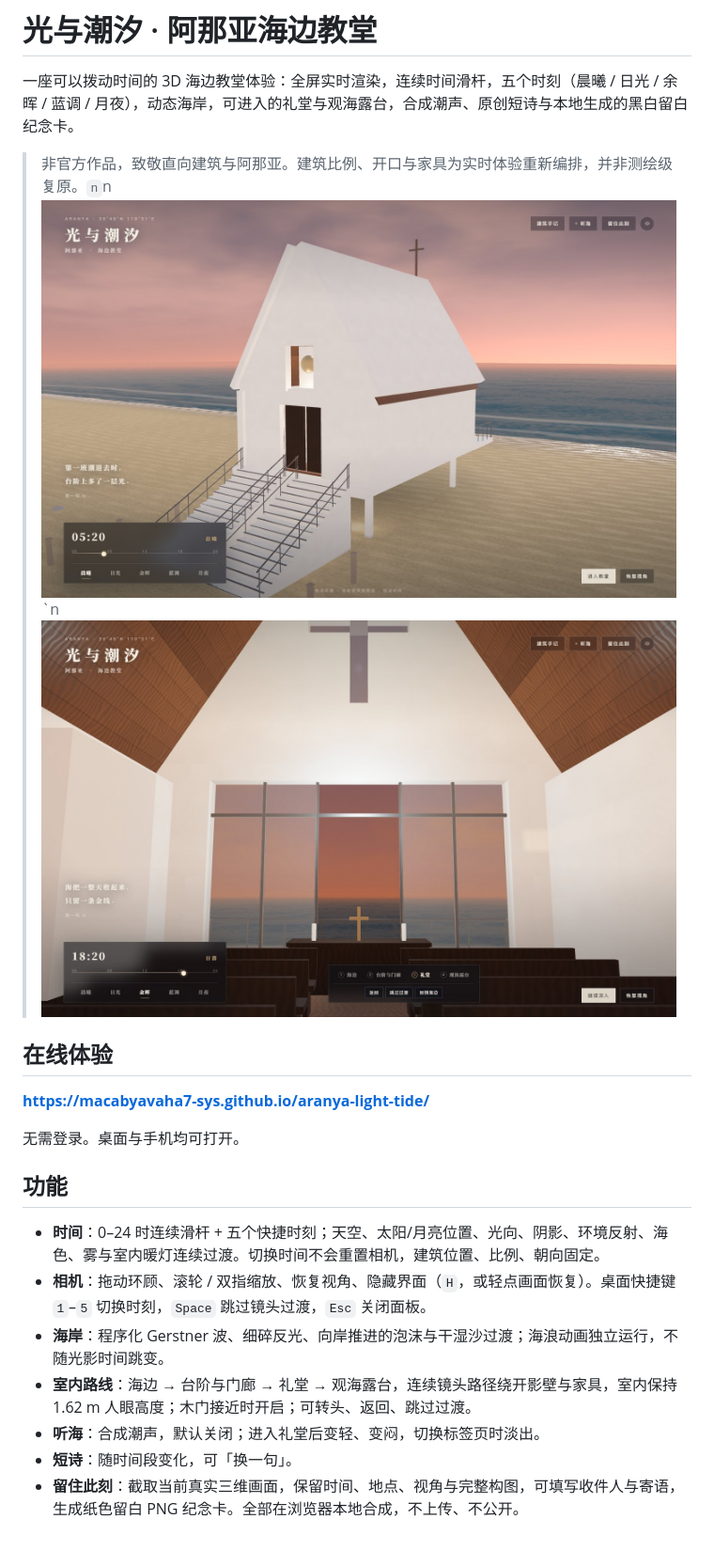
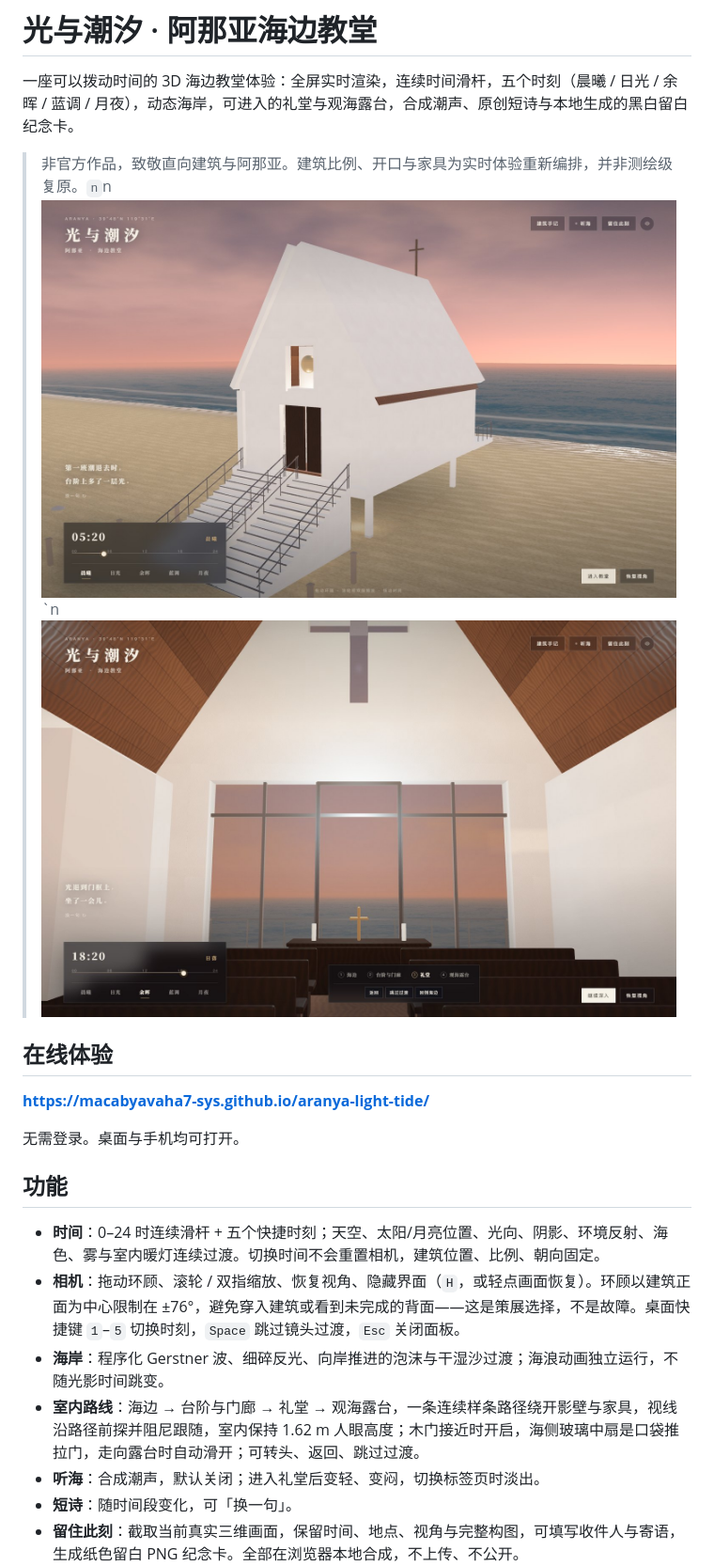
Before and after one commit to macabyavaha7-sys/aranya-light-tide, a Markdown page: README.md, the part around one of its changes. Shown at 94% size. GitHub-like rendering; pictures changed too: screenshots/03-hall.jpg; blank space fills up the shorter version.

```diff
--- a/README.md
+++ b/README.md
@@ -13,9 +13,9 @@
 ## 功能
 
 - **时间**：0–24 时连续滑杆 + 五个快捷时刻；天空、太阳/月亮位置、光向、阴影、环境反射、海色、雾与室内暖灯连续过渡。切换时间不会重置相机，建筑位置、比例、朝向固定。
-- **相机**：拖动环顾、滚轮 / 双指缩放、恢复视角、隐藏界面（`H`，或轻点画面恢复）。桌面快捷键 `1`–`5` 切换时刻，`Space` 跳过镜头过渡，`Esc` 关闭面板。
+- **相机**：拖动环顾、滚轮 / 双指缩放、恢复视角、隐藏界面（`H`，或轻点画面恢复）。环顾以建筑正面为中心限制在 ±76°，避免穿入建筑或看到未完成的背面——这是策展选择，不是故障。桌面快捷键 `1`–`5` 切换时刻，`Space` 跳过镜头过渡，`Esc` 关闭面板。
 - **海岸**：程序化 Gerstner 波、细碎反光、向岸推进的泡沫与干湿沙过渡；海浪动画独立运行，不随光影时间跳变。
-- **室内路线**：海边 → 台阶与门廊 → 礼堂 → 观海露台，连续镜头路径绕开影壁与家具，室内保持 1.62 m 人眼高度；木门接近时开启；可转头、返回、跳过过渡。
+- **室内路线**：海边 → 台阶与门廊 → 礼堂 → 观海露台，一条连续样条路径绕开影壁与家具，视线沿路径前探并阻尼跟随，室内保持 1.62 m 人眼高度；木门接近时开启，海侧玻璃中扇是口袋推拉门，走向露台时自动滑开；可转头、返回、跳过过渡。
 - **听海**：合成潮声，默认关闭；进入礼堂后变轻、变闷，切换标签页时淡出。
 - **短诗**：随时间段变化，可「换一句」。
 - **留住此刻**：截取当前真实三维画面，保留时间、地点、视角与完整构图，可填写收件人与寄语，生成纸色留白 PNG 纪念卡。全部在浏览器本地合成，不上传、不公开。
```
Also changed, not shown: other parts of README.md (+1 -1 lines), blender/preview/01_approach.png, blender/preview/02_east_sea.png, blender/preview/03_interior.png, blender/preview/04_undercroft.png, 9 other files.
